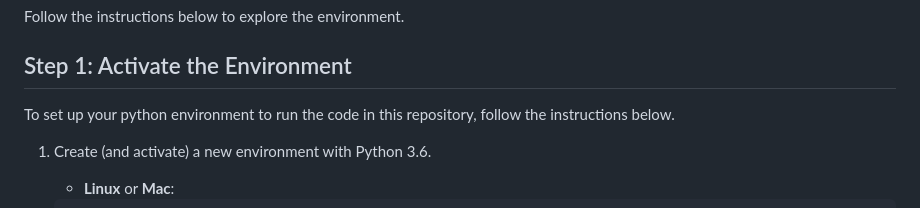
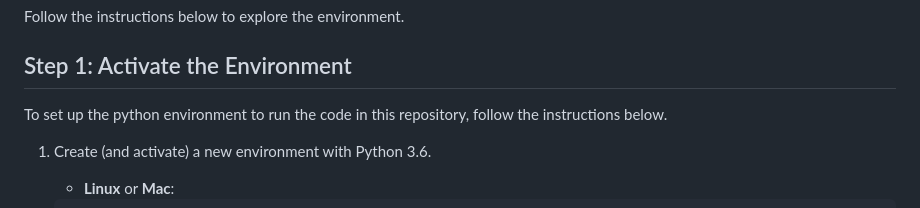
Before and after one commit to yjhjaja/collaboration-and-competition, a Markdown page: README.md, the part around the change. GitHub-like rendering.

```diff
--- a/README.md
+++ b/README.md
@@ -15,7 +15,7 @@ Follow the instructions below to explore the environment.
 
 ## Step 1: Activate the Environment
 
-To set up your python environment to run the code in this repository, follow the instructions below.
+To set up the python environment to run the code in this repository, follow the instructions below.
 
 1. Create (and activate) a new environment with Python 3.6.
 
```
